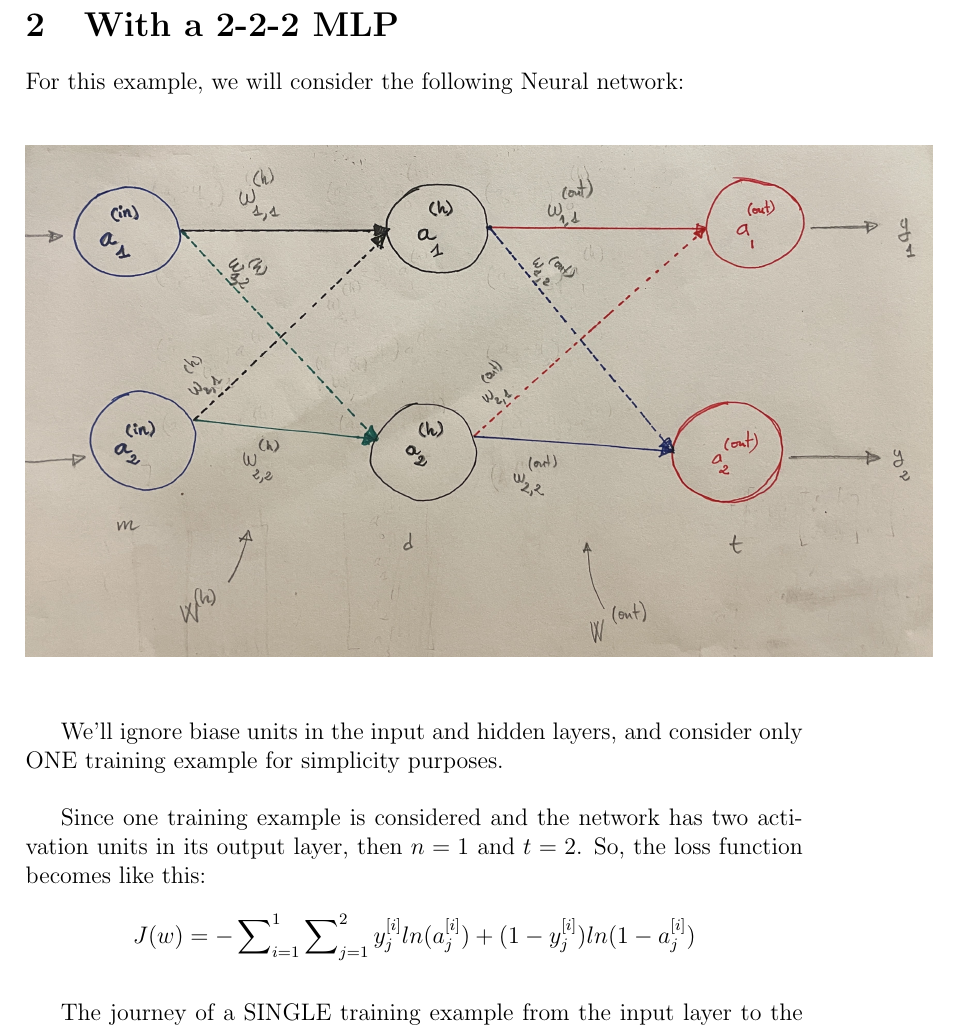
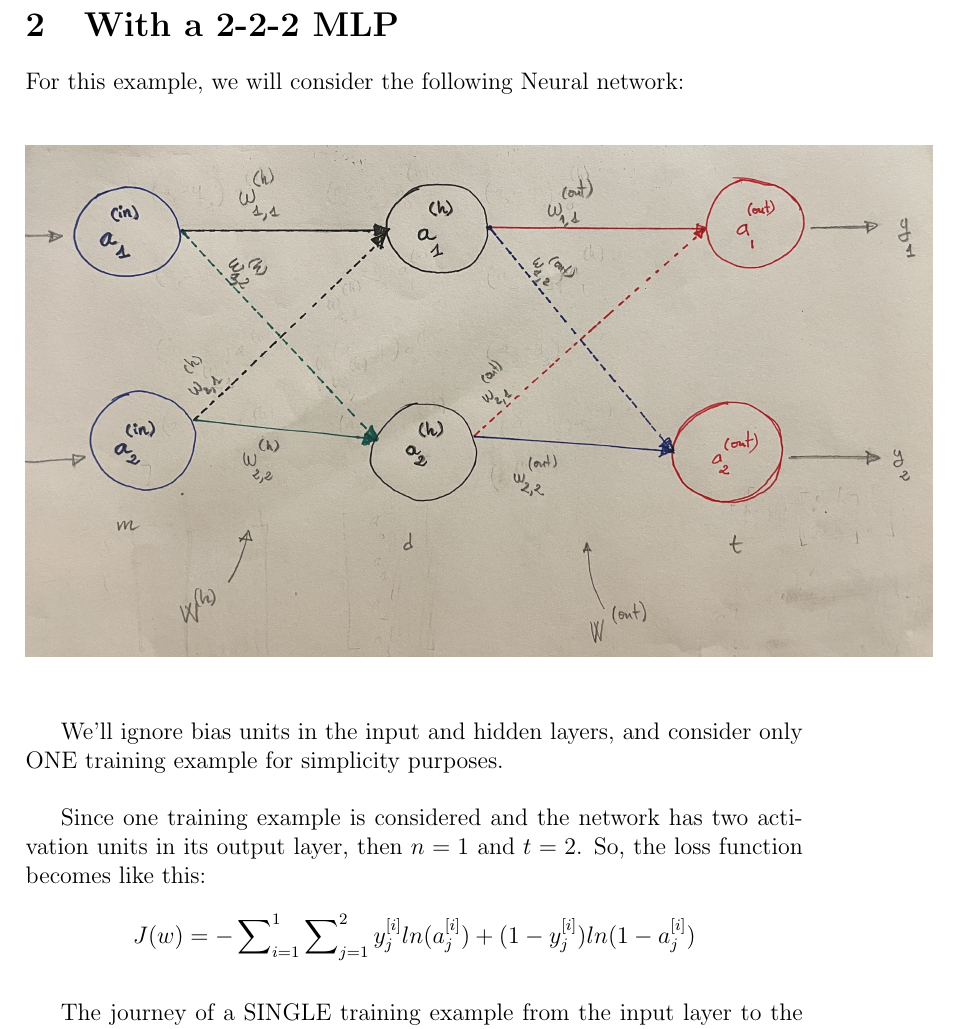
Before and after one commit to kassi-bertrand/machine-learning-notes, a LaTeX document (04-Make a MLP from scratch/document-1.tex): part of page 2 of 11, cut so that both start at the same text. Compiled offline with pdfLaTeX.

Commit message:
Fixed typo in document-1 :memo:

```diff
--- a/04-Make a MLP from scratch/document-1.tex
+++ b/04-Make a MLP from scratch/document-1.tex
@@ -47,7 +47,7 @@ For this example, we will consider the following Neural network:
 
 \vspace{5mm} %5mm vertical space
 
-We'll ignore biase units in the input and hidden layers, and
+We'll ignore bias units in the input and hidden layers, and
 consider only ONE training example for simplicity purposes.
 
 \vspace{5mm} %5mm vertical space
```
Also changed, not shown: 04-Make a MLP from scratch/document-1.pdf.
